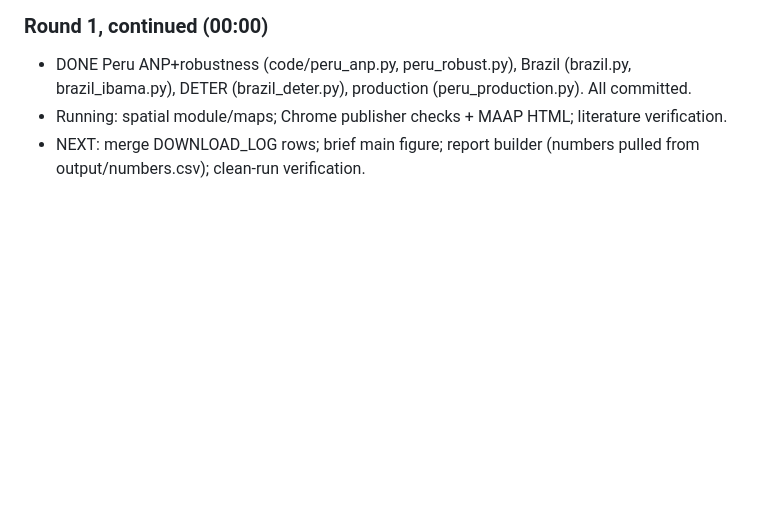
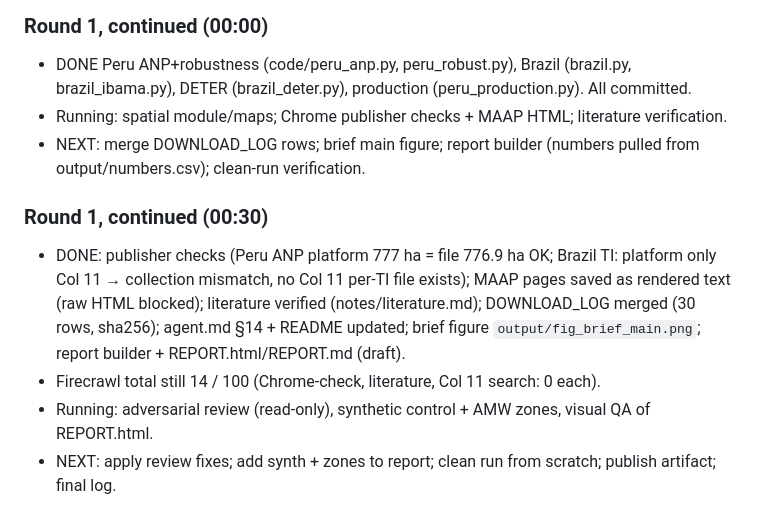
Before and after one commit to RubyAnn777/GroupAnteaterDataForGood, a Markdown page: docs/overnight/LOG.md, the part around the change. GitHub-like rendering; blank space fills up the shorter version.

Commit message:
Log progress

```diff
--- a/docs/overnight/LOG.md
+++ b/docs/overnight/LOG.md
@@ -50,3 +50,9 @@ Start: 2026-10-10 23:40 CEST.
 - DONE Peru ANP+robustness (code/peru_anp.py, peru_robust.py), Brazil (brazil.py, brazil_ibama.py), DETER (brazil_deter.py), production (peru_production.py). All committed.
 - Running: spatial module/maps; Chrome publisher checks + MAAP HTML; literature verification.
 - NEXT: merge DOWNLOAD_LOG rows; brief main figure; report builder (numbers pulled from output/numbers.csv); clean-run verification.
+
+### Round 1, continued (00:30)
+- DONE: publisher checks (Peru ANP platform 777 ha = file 776.9 ha OK; Brazil TI: platform only Col 11 → collection mismatch, no Col 11 per-TI file exists); MAAP pages saved as rendered text (raw HTML blocked); literature verified (notes/literature.md); DOWNLOAD_LOG merged (30 rows, sha256); agent.md §14 + README updated; brief figure `output/fig_brief_main.png`; report builder + REPORT.html/REPORT.md (draft).
+- Firecrawl total still 14 / 100 (Chrome-check, literature, Col 11 search: 0 each).
+- Running: adversarial review (read-only), synthetic control + AMW zones, visual QA of REPORT.html.
+- NEXT: apply review fixes; add synth + zones to report; clean run from scratch; publish artifact; final log.
```
